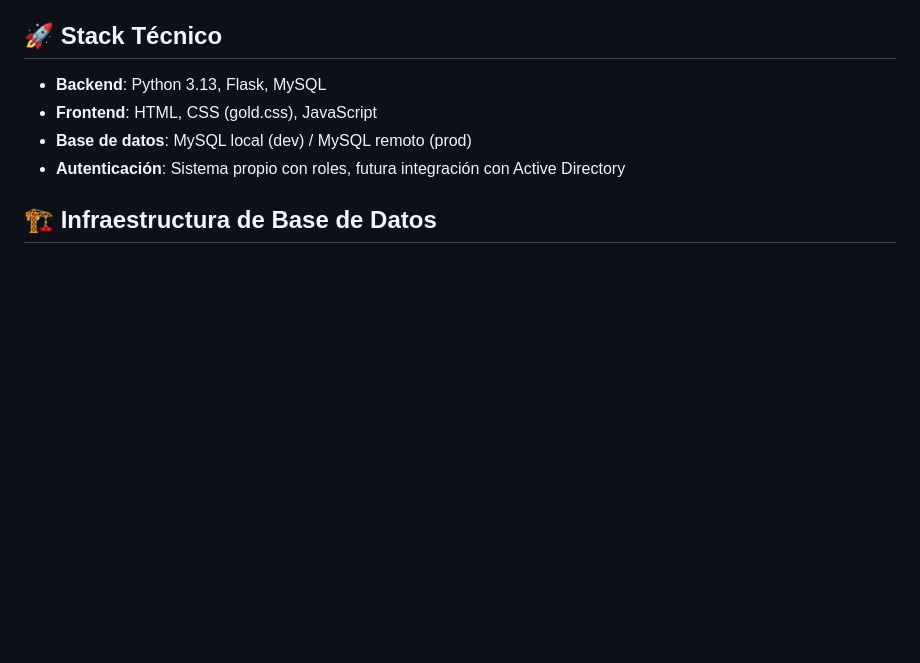
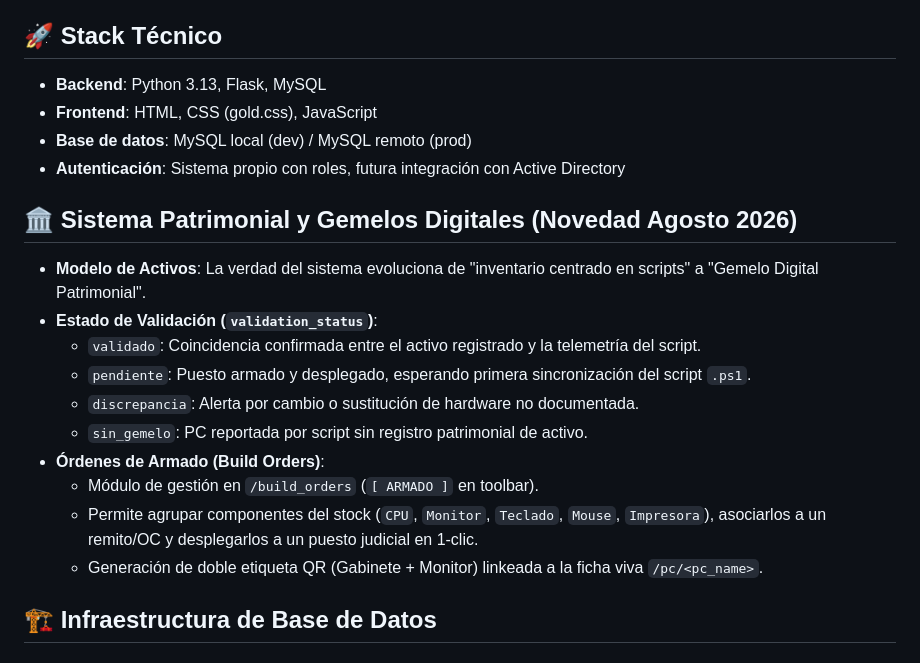
Before and after one commit to gustavounju/servidor-inventario, a Markdown page: CONTEXT.md, the part around the change. Drawn GitHub-style; blank space fills up the shorter version.

Commit message:
docs: Actualiza CONTEXT.md con la documentacion del Sistema Patrimonial y Ordenes de Armado

```diff
--- a/CONTEXT.md
+++ b/CONTEXT.md
@@ -8,6 +8,18 @@ Sistema de inventario para el Departamento de Informática del Centro Judicial (
 - **Frontend**: HTML, CSS (gold.css), JavaScript
 - **Base de datos**: MySQL local (dev) / MySQL remoto (prod)
 - **Autenticación**: Sistema propio con roles, futura integración con Active Directory
+
+## 🏛️ Sistema Patrimonial y Gemelos Digitales (Novedad Agosto 2026)
+- **Modelo de Activos**: La verdad del sistema evoluciona de "inventario centrado en scripts" a "Gemelo Digital Patrimonial".
+- **Estado de Validación (`validation_status`)**:
+  - `validado`: Coincidencia confirmada entre el activo registrado y la telemetría del script.
+  - `pendiente`: Puesto armado y desplegado, esperando primera sincronización del script `.ps1`.
+  - `discrepancia`: Alerta por cambio o sustitución de hardware no documentada.
+  - `sin_gemelo`: PC reportada por script sin registro patrimonial de activo.
+- **Órdenes de Armado (Build Orders)**:
+  - Módulo de gestión en `/build_orders` (`[ ARMADO ]` en toolbar).
+  - Permite agrupar componentes del stock (`CPU`, `Monitor`, `Teclado`, `Mouse`, `Impresora`), asociarlos a un remito/OC y desplegarlos a un puesto judicial en 1-clic.
+  - Generación de doble etiqueta QR (Gabinete + Monitor) linkeada a la ficha viva `/pc/<pc_name>`.
 
 ## 🏗️ Infraestructura de Base de Datos
 ### Desarrollo (Casa/Oficina)
```
